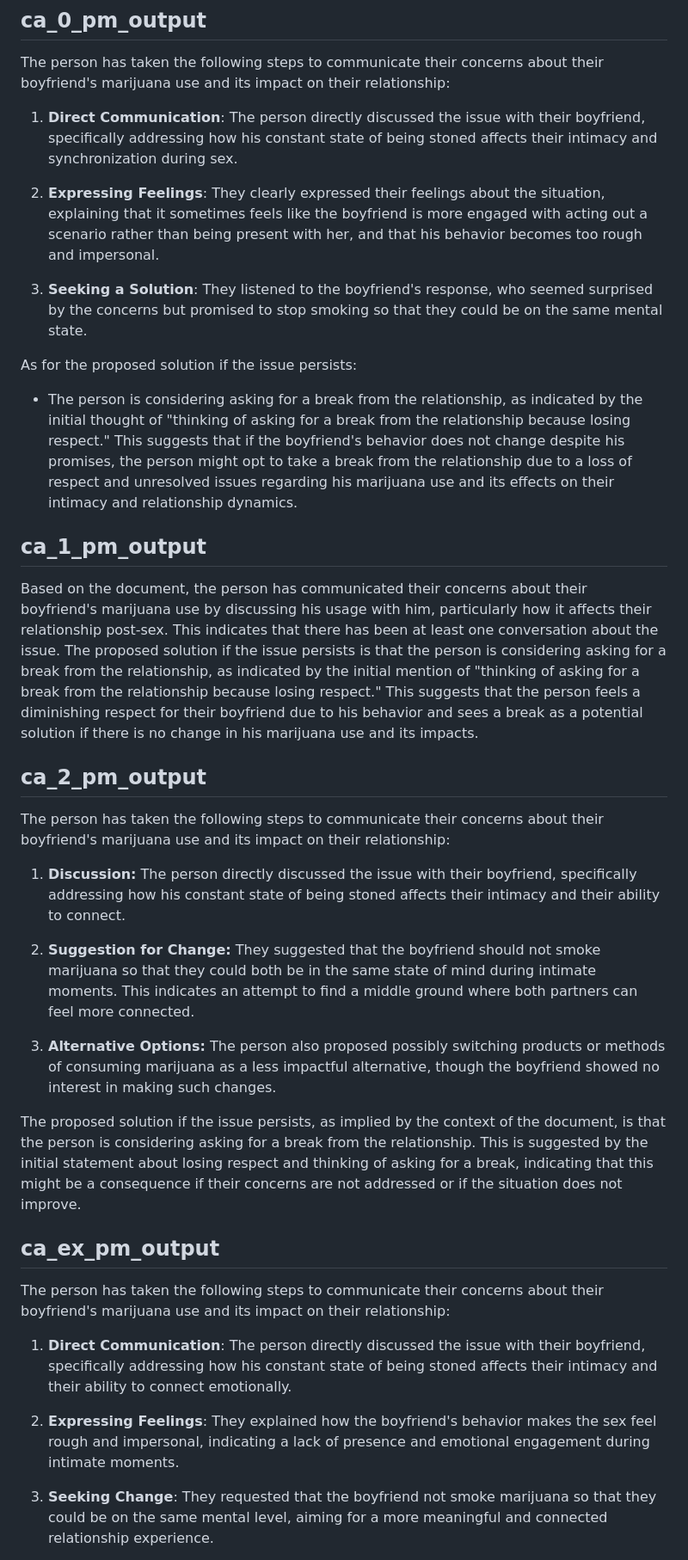
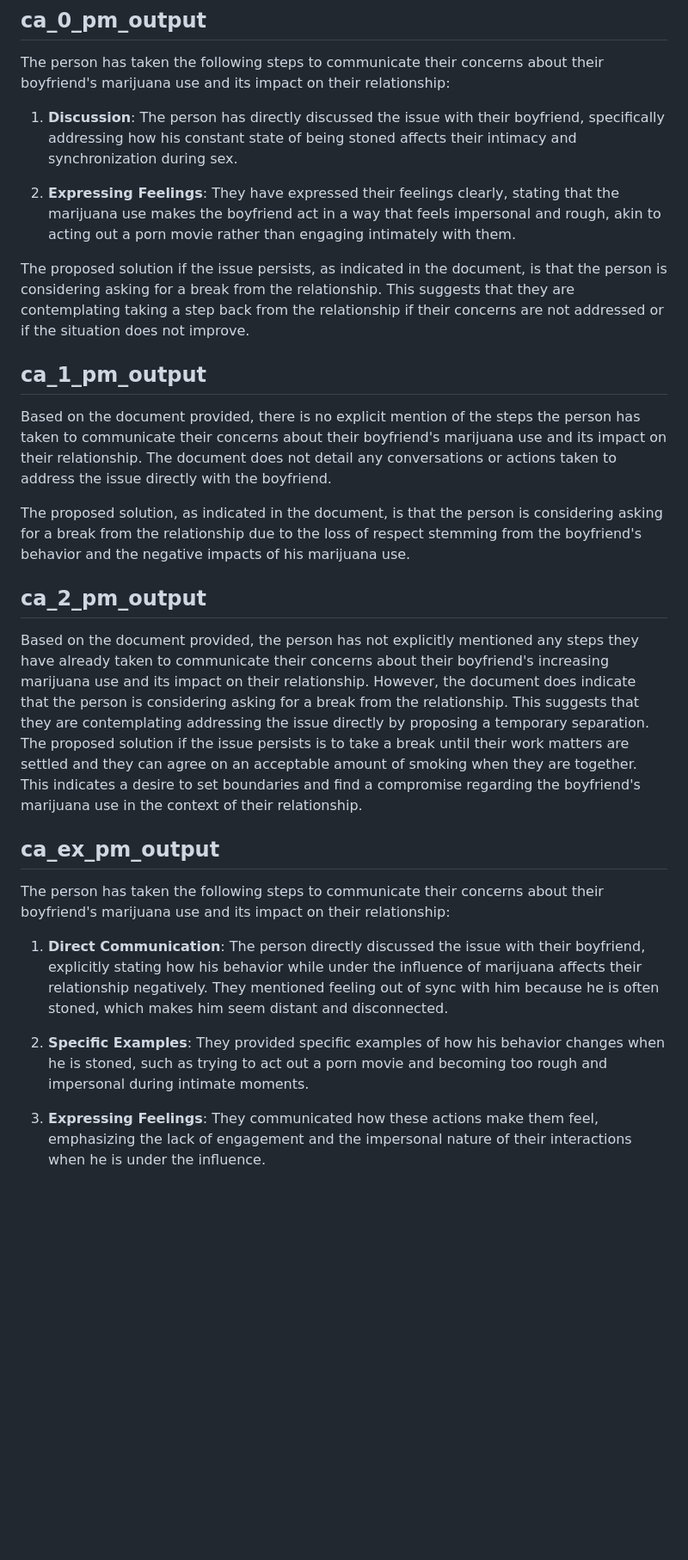
Before and after one commit to mtoles/BeNYfits-ProADA, a Markdown page: analysis/tmp.md, the part around one of its changes. Shown at 86% size. GitHub-like rendering; blank space fills up the shorter version.

```diff
--- a/analysis/tmp.md
+++ b/analysis/tmp.md
@@ -218,38 +218,29 @@ The document does not provide specific details about the steps the person has ta
 
 The person has taken the following steps to communicate their concerns about their boyfriend's marijuana use and its impact on their relationship:
 
-1. **Direct Communication**: The person directly discussed the issue with their boyfriend, specifically addressing how his constant state of being stoned affects their intimacy and synchronization during sex.
+1. **Discussion**: The person has directly discussed the issue with their boyfriend, specifically addressing how his constant state of being stoned affects their intimacy and synchronization during sex.
 
-2. **Expressing Feelings**: They clearly expressed their feelings about the situation, explaining that it sometimes feels like the boyfriend is more engaged with acting out a scenario rather than being present with her, and that his behavior becomes too rough and impersonal.
+2. **Expressing Feelings**: They have expressed their feelings clearly, stating that the marijuana use makes the boyfriend act in a way that feels impersonal and rough, akin to acting out a porn movie rather than engaging intimately with them.
 
-3. **Seeking a Solution**: They listened to the boyfriend's response, who seemed surprised by the concerns but promised to stop smoking so that they could be on the same mental state.
-
-As for the proposed solution if the issue persists:
-- The person is considering asking for a break from the relationship, as indicated by the initial thought of "thinking of asking for a break from the relationship because losing respect." This suggests that if the boyfriend's behavior does not change despite his promises, the person might opt to take a break from the relationship due to a loss of respect and unresolved issues regarding his marijuana use and its effects on their intimacy and relationship dynamics.
+The proposed solution if the issue persists, as indicated in the document, is that the person is considering asking for a break from the relationship. This suggests that they are contemplating taking a step back from the relationship if their concerns are not addressed or if the situation does not improve.
 
 ## ca_1_pm_output
 
-Based on the document, the person has communicated their concerns about their boyfriend's marijuana use by discussing his usage with him, particularly how it affects their relationship post-sex. This indicates that there has been at least one conversation about the issue. The proposed solution if the issue persists is that the person is considering asking for a break from the relationship, as indicated by the initial mention of "thinking of asking for a break from the relationship because losing respect." This suggests that the person feels a diminishing respect for their boyfriend due to his behavior and sees a break as a potential solution if there is no change in his marijuana use and its impacts.
+Based on the document provided, there is no explicit mention of the steps the person has taken to communicate their concerns about their boyfriend's marijuana use and its impact on their relationship. The document does not detail any conversations or actions taken to address the issue directly with the boyfriend.
+
+The proposed solution, as indicated in the document, is that the person is considering asking for a break from the relationship due to the loss of respect stemming from the boyfriend's behavior and the negative impacts of his marijuana use.
 
 ## ca_2_pm_output
 
-The person has taken the following steps to communicate their concerns about their boyfriend's marijuana use and its impact on their relationship:
-
-1. **Discussion:** The person directly discussed the issue with their boyfriend, specifically addressing how his constant state of being stoned affects their intimacy and their ability to connect.
-
-2. **Suggestion for Change:** They suggested that the boyfriend should not smoke marijuana so that they could both be in the same state of mind during intimate moments. This indicates an attempt to find a middle ground where both partners can feel more connected.
-
-3. **Alternative Options:** The person also proposed possibly switching products or methods of consuming marijuana as a less impactful alternative, though the boyfriend showed no interest in making such changes.
-
-The proposed solution if the issue persists, as implied by the context of the document, is that the person is considering asking for a break from the relationship. This is suggested by the initial statement about losing respect and thinking of asking for a break, indicating that this might be a consequence if their concerns are not addressed or if the situation does not improve.
+Based on the document provided, the person has not explicitly mentioned any steps they have already taken to communicate their concerns about their boyfriend's increasing marijuana use and its impact on their relationship. However, the document does indicate that the person is considering asking for a break from the relationship. This suggests that they are contemplating addressing the issue directly by proposing a temporary separation. The proposed solution if the issue persists is to take a break until their work matters are settled and they can agree on an acceptable amount of smoking when they are together. This indicates a desire to set boundaries and find a compromise regarding the boyfriend's marijuana use in the context of their relationship.
 
 ## ca_ex_pm_output
 
 The person has taken the following steps to communicate their concerns about their boyfriend's marijuana use and its impact on their relationship:
 
-1. **Direct Communication**: The person directly discussed the issue with their boyfriend, specifically addressing how his constant state of being stoned affects their intimacy and their ability to connect emotionally.
+1. **Direct Communication**: The person directly discussed the issue with their boyfriend, explicitly stating how his behavior while under the influence of marijuana affects their relationship negatively. They mentioned feeling out of sync with him because he is often stoned, which makes him seem distant and disconnected.
 
-2. **Expressing Feelings**: They explained how the boyfriend's behavior makes the sex feel rough and impersonal, indicating a lack of presence and emotional engagement during intimate moments.
+2. **Specific Examples**: They provided specific examples of how his behavior changes when he is stoned, such as trying to act out a porn movie and becoming too rough and impersonal during intimate moments.
 
-3. **Seeking Change**: They requested that the boyfriend not smoke marijuana so that they could be on the same mental level, aiming for a more meaningful and connected relationship experience.
+3. **Expressing Feelings**: They communicated how these actions make them feel, emphasizing the lack of engagement and the impersonal nature of their interactions when he is under the influence.
 
```
Also changed, not shown: other parts of analysis/tmp.md (+16 -13 lines).
